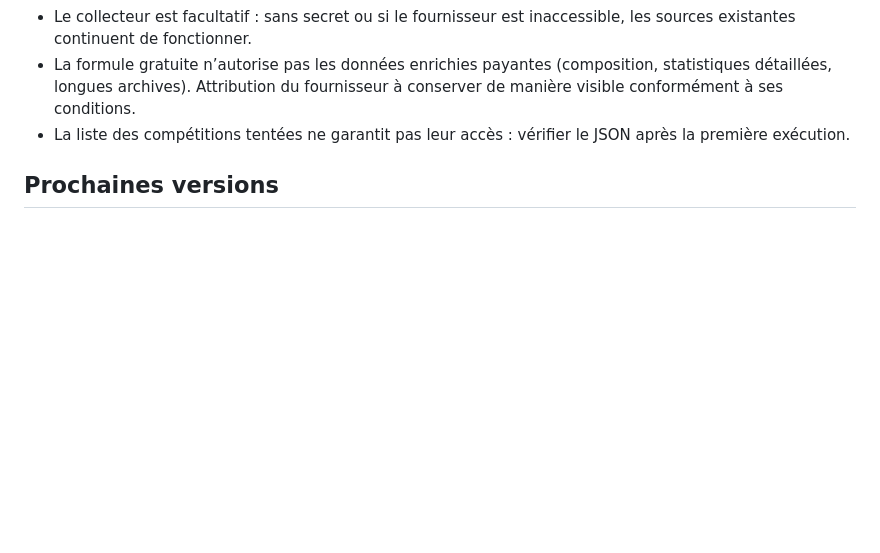
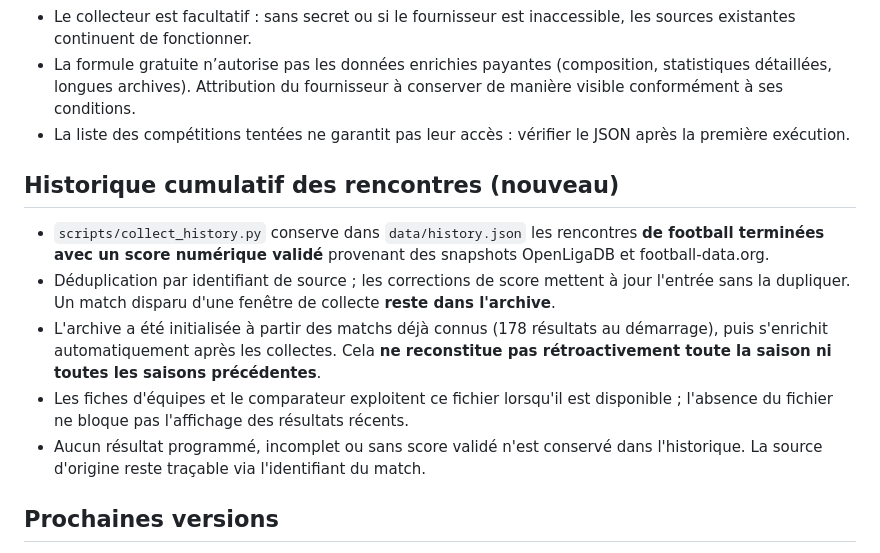
Before and after one commit to Adelovitch/SportPulse, a Markdown page: README.md, the part around the change. GitHub-like rendering; blank space fills up the shorter version.

Commit message:
docs: explain persistent deduplicated football history

```diff
--- a/README.md
+++ b/README.md
@@ -38,6 +38,13 @@ Ces tests valident la normalisation, mais pas la disponibilité du fournisseur.
 - La formule gratuite n’autorise pas les données enrichies payantes (composition, statistiques détaillées, longues archives). Attribution du fournisseur à conserver de manière visible conformément à ses conditions.
 - La liste des compétitions tentées ne garantit pas leur accès : vérifier le JSON après la première exécution.
 
+## Historique cumulatif des rencontres (nouveau)
+- `scripts/collect_history.py` conserve dans `data/history.json` les rencontres **de football terminées avec un score numérique validé** provenant des snapshots OpenLigaDB et football-data.org.
+- Déduplication par identifiant de source ; les corrections de score mettent à jour l'entrée sans la dupliquer. Un match disparu d'une fenêtre de collecte **reste dans l'archive**.
+- L'archive a été initialisée à partir des matchs déjà connus (178 résultats au démarrage), puis s'enrichit automatiquement après les collectes. Cela **ne reconstitue pas rétroactivement toute la saison ni toutes les saisons précédentes**.
+- Les fiches d'équipes et le comparateur exploitent ce fichier lorsqu'il est disponible ; l'absence du fichier ne bloque pas l'affichage des résultats récents.
+- Aucun résultat programmé, incomplet ou sans score validé n'est conservé dans l'historique. La source d'origine reste traçable via l'identifiant du match.
+
 ## Prochaines versions
 - Ajouter d'autres compétitions/sports **après vérification des conditions de réutilisation** et de la qualité des données.
 - Construire des prédictions 1/N/2 sur résultats historiques réels, avec séparation chronologique, calibration et évaluation hors échantillon.
```
